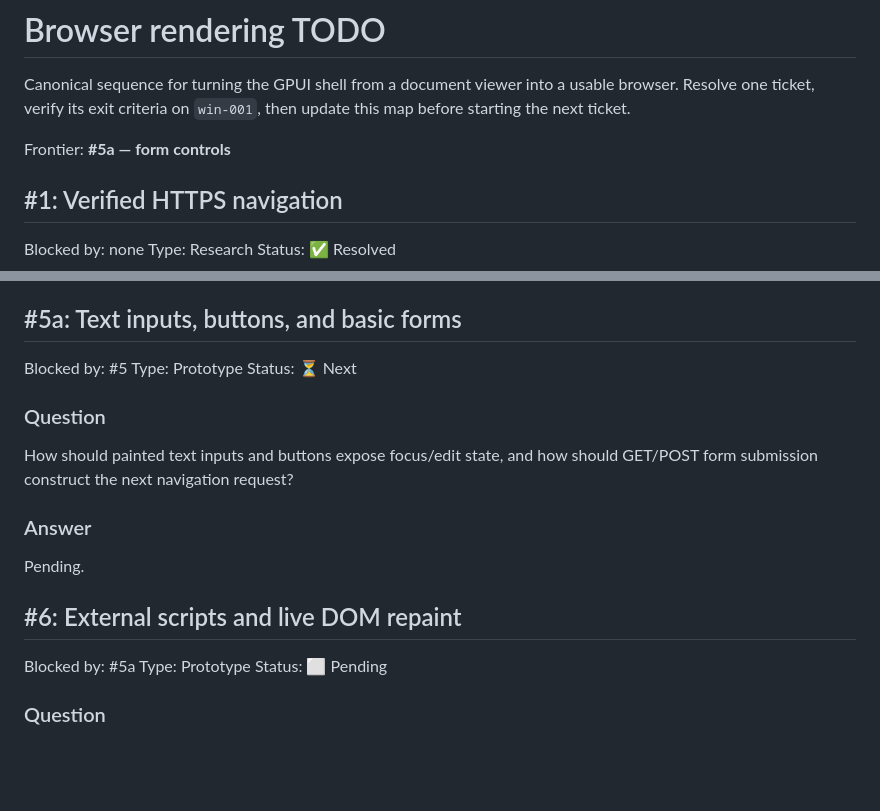
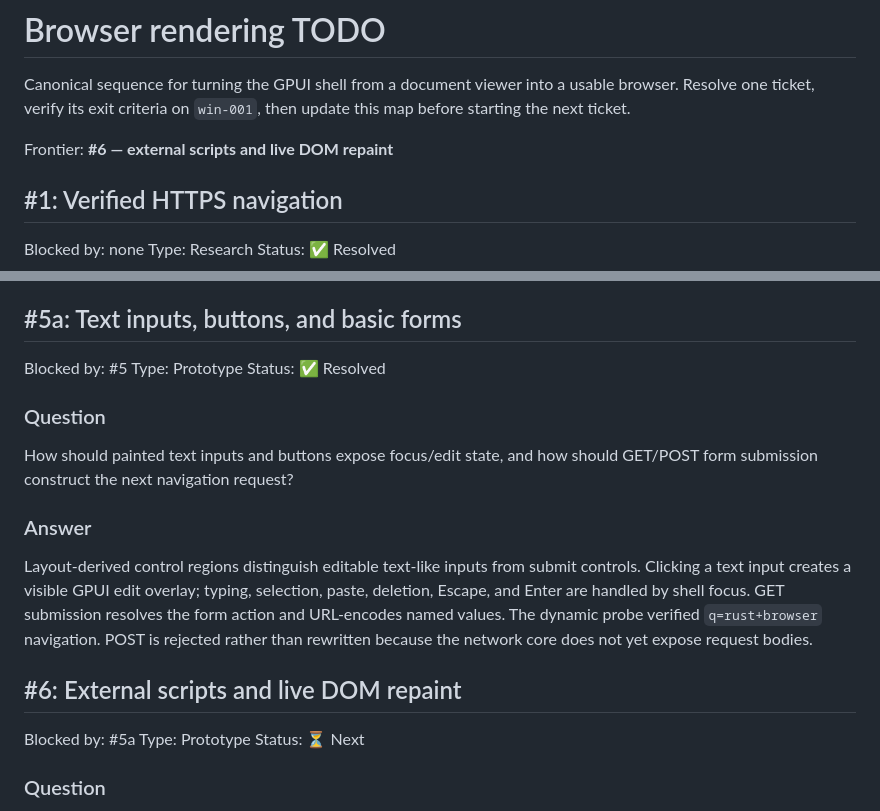
Before and after one commit to JacobSamro/amazing, a Markdown page: docs/BROWSING_TODO.md, 2 parts joined by grey strips. Rendered like a GitHub page; blank space fills up the shorter version.

```diff
--- a/docs/BROWSING_TODO.md
+++ b/docs/BROWSING_TODO.md
@@ -4,7 +4,7 @@ Canonical sequence for turning the GPUI shell from a document viewer into a
 usable browser. Resolve one ticket, verify its exit criteria on `win-001`, then
 update this map before starting the next ticket.
 
-Frontier: **#5a — form controls**
+Frontier: **#6 — external scripts and live DOM repaint**
 
 ## #1: Verified HTTPS navigation
 
@@ -111,7 +111,7 @@ address, and page content.
 
 Blocked by: #5
 Type: Prototype
-Status: ⏳ Next
+Status: ✅ Resolved
 
 ### Question
 
@@ -120,13 +120,18 @@ should GET/POST form submission construct the next navigation request?
 
 ### Answer
 
-Pending.
+Layout-derived control regions distinguish editable text-like inputs from
+submit controls. Clicking a text input creates a visible GPUI edit overlay;
+typing, selection, paste, deletion, Escape, and Enter are handled by shell
+focus. GET submission resolves the form action and URL-encodes named values.
+The dynamic probe verified `q=rust+browser` navigation. POST is rejected rather
+than rewritten because the network core does not yet expose request bodies.
 
 ## #6: External scripts and live DOM repaint
 
 Blocked by: #5a
 Type: Prototype
-Status: ⬜ Pending
+Status: ⏳ Next
 
 ### Question
 
```
Also changed, not shown: crates/amazing-shell-gpui/README.md (+3 -0 lines), docs/screenshots/gpui-form-submit-win001.png (added), 5 other files.
